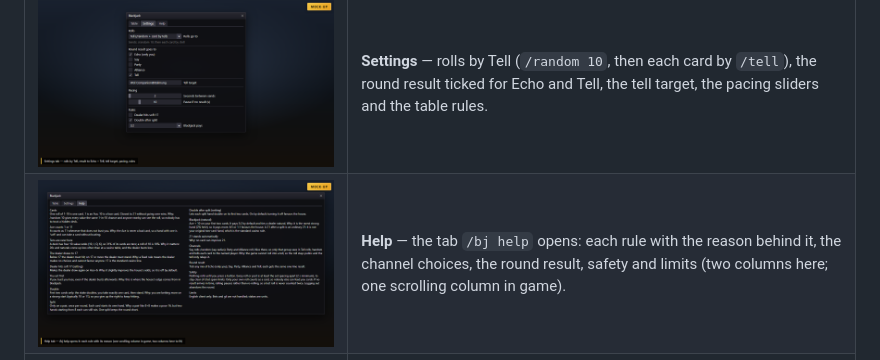
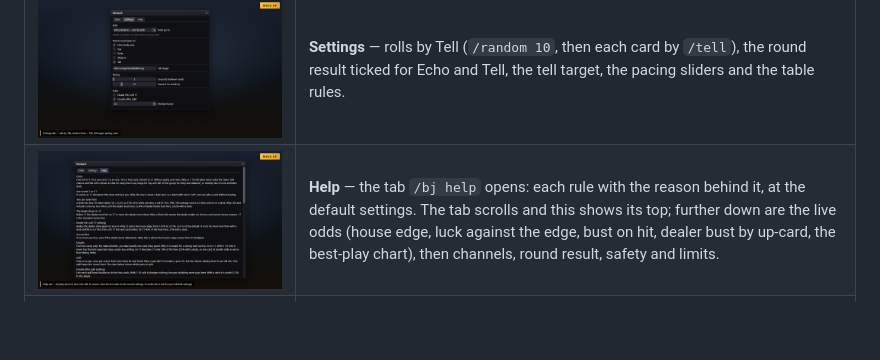
Before and after one commit to priestkos/Blackjack14, a Markdown page: README.md, the part around the change. Drawn GitHub-style; pictures changed too: docs/screenshots/04-help.png; blank space fills up the shorter version.

Commit message:
docs: re-render Help mock-up for live odds

```diff
--- a/README.md
+++ b/README.md
@@ -17,7 +17,7 @@ These images are **mock-ups** (HTML rendered to PNG). They are not real in-game
 | ![Table mock-up](docs/screenshots/01-table-your-move.png) | **Your move** — Table tab after the deal: A 7 (soft 18) against the dealer's 6, with Hit, Stand and Double enabled. |
 | ![Split round mock-up](docs/screenshots/02-split-round-over.png) | **Split, double and settle** — two hands from a pair of 8s, Hand 2 doubled, dealer stands on soft 18, with per-hand results and the round net. |
 | ![Settings mock-up](docs/screenshots/03-settings.png) | **Settings** — rolls by Tell (`/random 10`, then each card by `/tell`), the round result ticked for Echo and Tell, the tell target, the pacing sliders and the table rules. |
-| ![Help mock-up](docs/screenshots/04-help.png) | **Help** — the tab `/bj help` opens: each rule with the reason behind it, the channel choices, the round result, safety and limits (two columns here; one scrolling column in game). |
+| ![Help mock-up](docs/screenshots/04-help.png) | **Help** — the tab `/bj help` opens: each rule with the reason behind it, at the default settings. The tab scrolls and this shows its top; further down are the live odds (house edge, luck against the edge, bust on hit, dealer bust by up-card, the best-play chart), then channels, round result, safety and limits. |
 | ![Tell rolls mock-up](docs/screenshots/05-random-chat-result.png) | **Tell** — each `Random! You roll a N (out of 10).` in the say radius becomes a card and is told to the player (`Card: A (you soft 11)`, `Dealer card: 10 (dealer 16)`); the round result is echoed and told as one line. |
 | ![Party dice mock-up](docs/screenshots/06-dice-party-dealing.png) | **`/dice party 10`** — only your own roll counts as a card; another party member's roll is ignored. |
 
```
Also changed, not shown: 1 other file.
